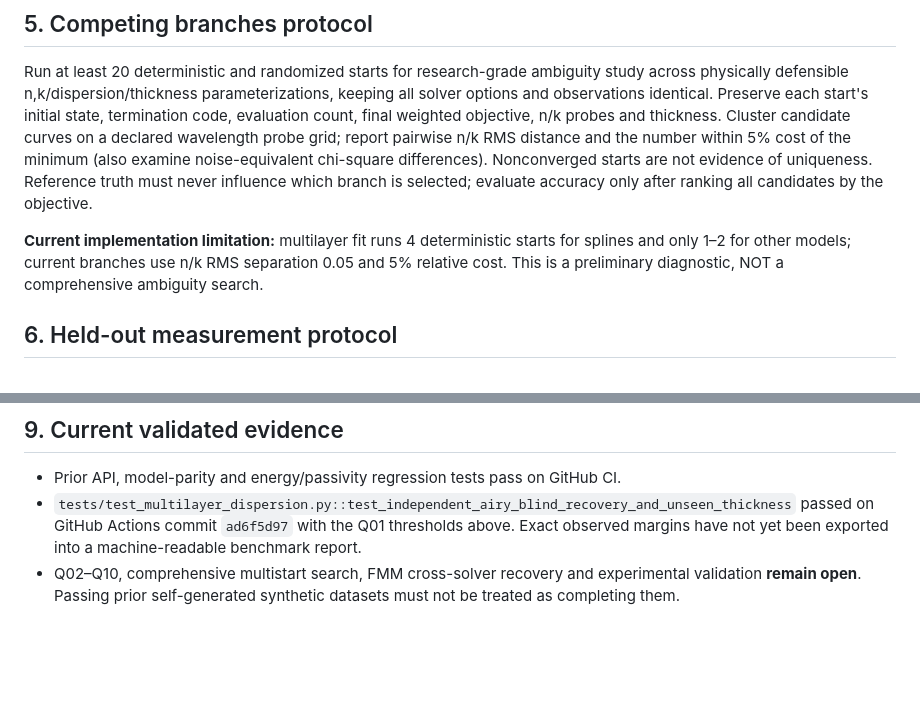
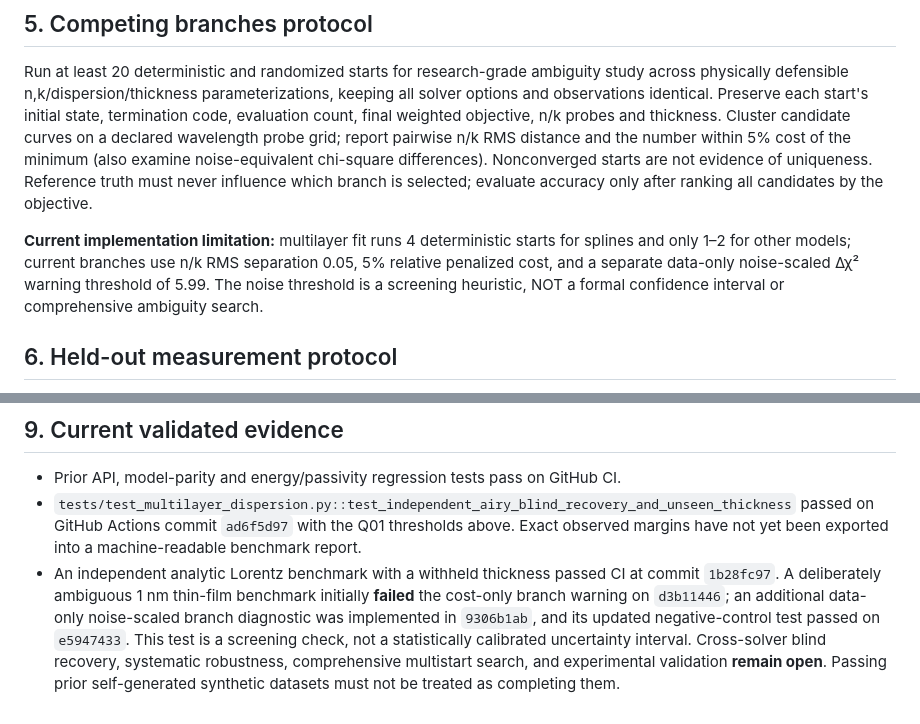
Before and after one commit to KofiOsae/optical-constants-lab, a Markdown page: docs/scientific-release-validation.md, 2 parts joined by grey strips. Drawn GitHub-style; blank space fills up the shorter version.

Commit message:
Record independent Lorentz benchmark and negative-control ambiguity finding in release validation plan

```diff
--- a/docs/scientific-release-validation.md
+++ b/docs/scientific-release-validation.md
@@ -39,7 +39,7 @@ Initial *research targets*, **not proven universal acceptance limits**:
 ## 5. Competing branches protocol
 Run at least 20 deterministic and randomized starts for research-grade ambiguity study across physically defensible n,k/dispersion/thickness parameterizations, keeping all solver options and observations identical. Preserve each start's initial state, termination code, evaluation count, final weighted objective, n/k probes and thickness. Cluster candidate curves on a declared wavelength probe grid; report pairwise n/k RMS distance and the number within 5% cost of the minimum (also examine noise-equivalent chi-square differences). Nonconverged starts are not evidence of uniqueness. Reference truth must never influence which branch is selected; evaluate accuracy only after ranking all candidates by the objective.
 
-**Current implementation limitation:** multilayer fit runs 4 deterministic starts for splines and only 1–2 for other models; current branches use n/k RMS separation 0.05 and 5% relative cost. This is a preliminary diagnostic, NOT a comprehensive ambiguity search.
+**Current implementation limitation:** multilayer fit runs 4 deterministic starts for splines and only 1–2 for other models; current branches use n/k RMS separation 0.05, 5% relative penalized cost, and a separate data-only noise-scaled Δχ² warning threshold of 5.99. The noise threshold is a screening heuristic, NOT a formal confidence interval or comprehensive ambiguity search.
 
 ## 6. Held-out measurement protocol
 Hold out entire independent specimen configurations, not randomly sampled adjacent wavelengths from the same trace. At least one of thickness, incidence angle, TE/TM polarization, layer order/known overlayer or substrate must change while shared-material n,k remain valid. The withheld configuration is not used to tune hyperparameters, initialization, model class, branch selection or bounds. Export predicted and measured R/T, residuals and metric tables. A wavelength-only holdout is explicitly weaker evidence due to spectral correlation.
@@ -57,4 +57,4 @@ Run noise levels (0%, 0.2%, 1% absolute R/T standard deviation where physically
 ## 9. Current validated evidence
 - Prior API, model-parity and energy/passivity regression tests pass on GitHub CI.
 - `tests/test_multilayer_dispersion.py::test_independent_airy_blind_recovery_and_unseen_thickness` passed on GitHub Actions commit `ad6f5d97` with the Q01 thresholds above. Exact observed margins have not yet been exported into a machine-readable benchmark report.
-- Q02–Q10, comprehensive multistart search, FMM cross-solver recovery and experimental validation **remain open**. Passing prior self-generated synthetic datasets must not be treated as completing them.
+- An independent analytic Lorentz benchmark with a withheld thickness passed CI at commit `1b28fc97`. A deliberately ambiguous 1 nm thin-film benchmark initially **failed** the cost-only branch warning on `d3b11446`; an additional data-only noise-scaled branch diagnostic was implemented in `9306b1ab`, and its updated negative-control test passed on `e5947433`. This test is a screening check, not a statistically calibrated uncertainty interval. Cross-solver blind recovery, systematic robustness, comprehensive multistart search, and experimental validation **remain open**. Passing prior self-generated synthetic datasets must not be treated as completing them.
```
